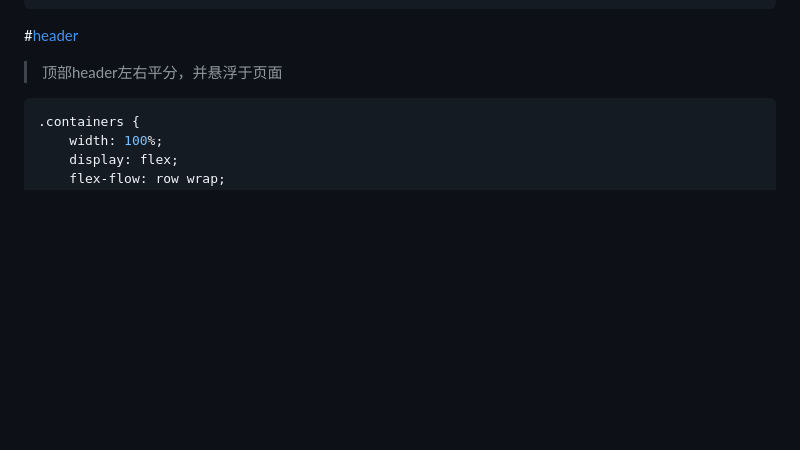
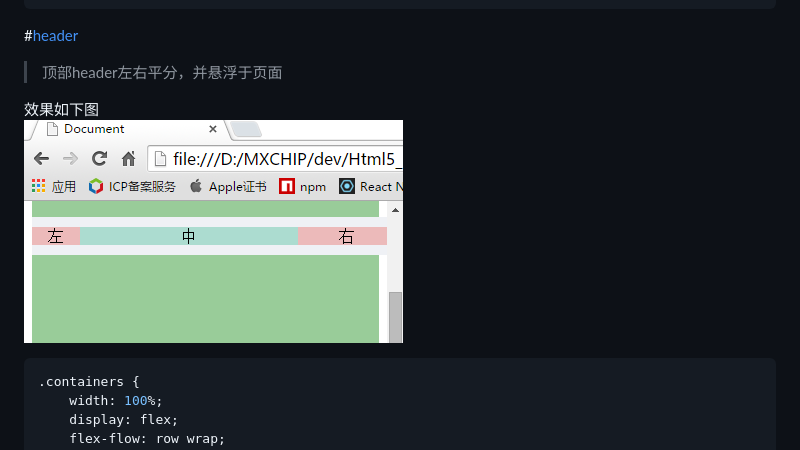
Before and after one commit to bringmehome/Html5_Study, a Markdown page: html5Study/README.md, the part around the change. Drawn GitHub-style; pictures changed too: html5Study/img/zindexheader.png (added); blank space fills up the shorter version.

Commit message:
add header

````diff
--- a/html5Study/README.md
+++ b/html5Study/README.md
@@ -144,6 +144,10 @@ column-gap:30px;
 
 #[header](https://css-tricks.com/almanac/properties/d/display/)
 >顶部header左右平分，并悬浮于页面
+
+效果如下图<br/>
+![](./img/zindexheader.png)<br/>
+
 ```js
 .containers {
     width: 100%;
````
